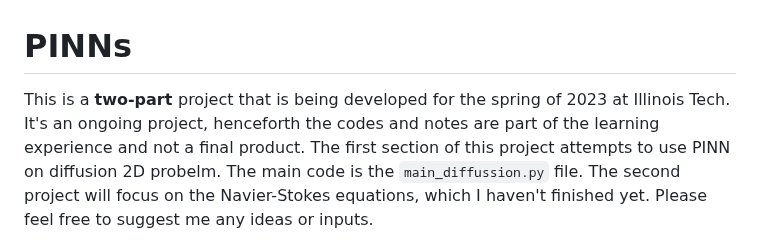
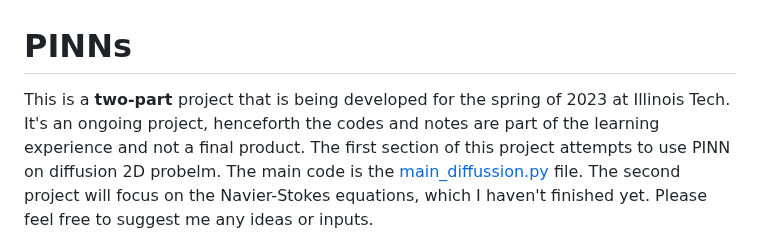
Before and after one commit to eyobghiday/PINNs-in-Fluid-Mechanics, a Markdown page: README.md, the part around one of its changes. GitHub-like rendering.

```diff
--- a/README.md
+++ b/README.md
@@ -1,3 +1,3 @@
 # PINNs
-This is a <b> two-part </b> project that is being developed for the spring of 2023 at Illinois Tech. It's an ongoing project, henceforth the codes and notes are part of the learning experience and not a final product. The first section of this project attempts to use PINN on diffusion 2D probelm. The main code is the `main_diffussion.py` file. The second project will focus on the Navier-Stokes equations, which I haven't finished yet. Please feel free to suggest me any ideas or inputs.
+This is a <b> two-part </b> project that is being developed for the spring of 2023 at Illinois Tech. It's an ongoing project, henceforth the codes and notes are part of the learning experience and not a final product. The first section of this project attempts to use PINN on diffusion 2D probelm. The main code is the [main_diffussion.py](main_diffussion.py) file. The second project will focus on the Navier-Stokes equations, which I haven't finished yet. Please feel free to suggest me any ideas or inputs.
 
```
Also changed, not shown: other parts of README.md (+1 -1 lines).
